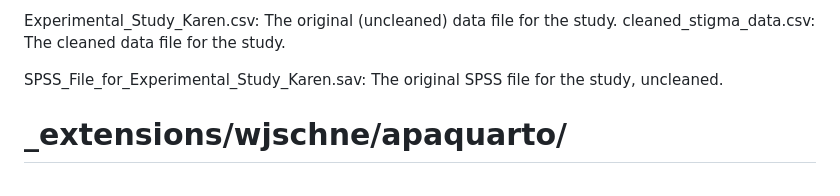
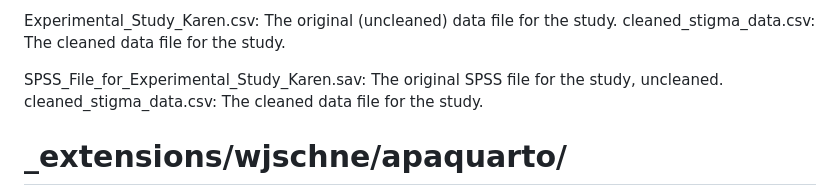
Before and after one commit to kbecerra21/The-Role-of-Race-and-Mental-Illness-Diagnosis-on-Stigmatization-of-Homeless-Individuals-kvbecerra, a Markdown page: README.md, the part around the change. GitHub-like rendering.

Commit message:
added cleaned data

```diff
--- a/README.md
+++ b/README.md
@@ -25,7 +25,7 @@ Experimental_Study_Karen.csv: The original (uncleaned) data file for the study.
 cleaned_stigma_data.csv: The cleaned data file for the study.
 
 SPSS_File_for_Experimental_Study_Karen.sav: The original SPSS file for the study, uncleaned.
-
+cleaned_stigma_data.csv: The cleaned data file for the study.
 #  _extensions/wjschne/apaquarto/
 Contains the APA extension for Quarto to format the final report according to APA style.
 
```
